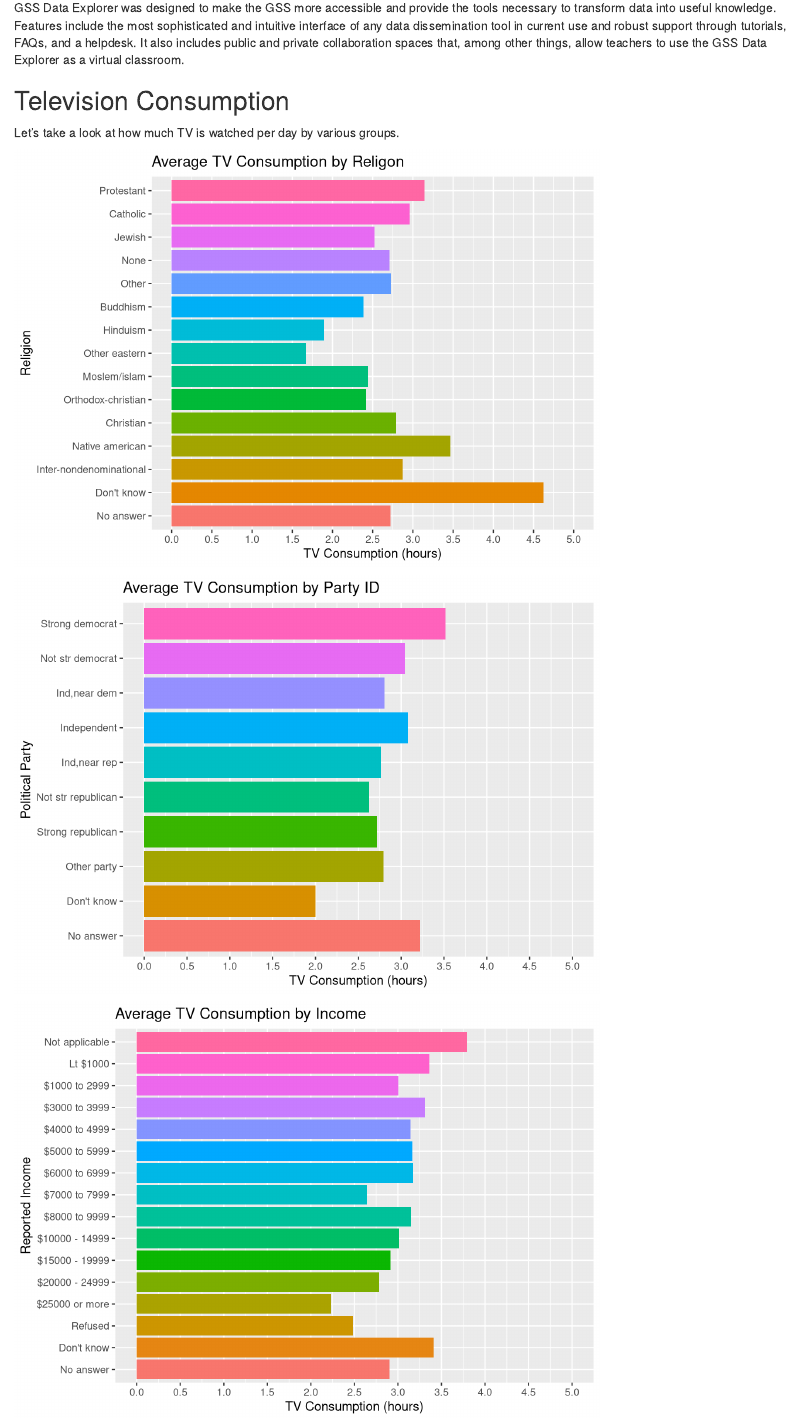
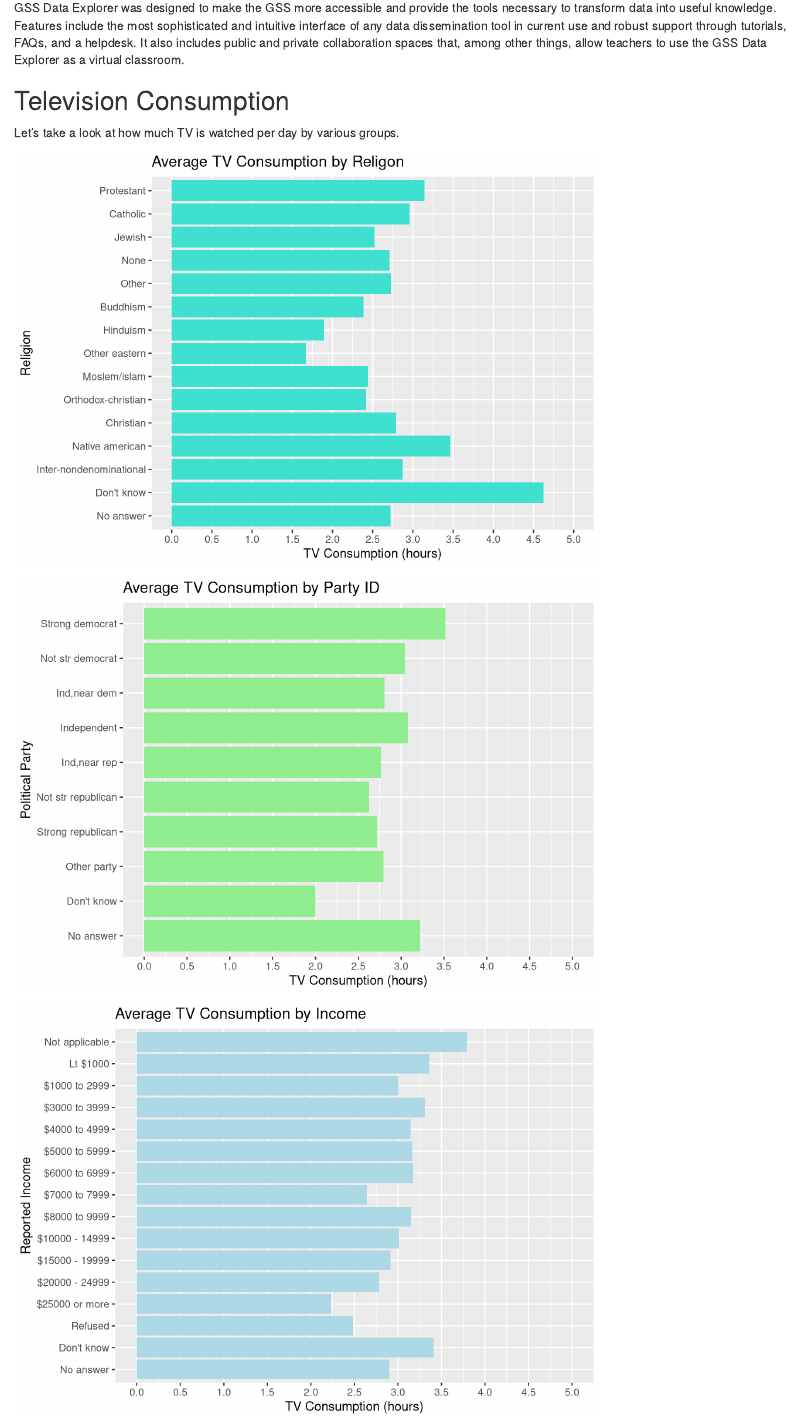
Before and after one commit to chriskchong/r-in-3-months-gss_cat, an R Markdown document (gss_cat.Rmd): the page in a window 1100 px wide, from 280 px down. Rendered offline with R 4.5, knitr and Pandoc, with nearby package versions.

Commit message:
Update Fill color in geom_col for all charts

```diff
--- a/gss_cat.Rmd
+++ b/gss_cat.Rmd
@@ -35,9 +35,9 @@ tvhours_by_relig <- gss_cat %>%
 
 ggplot(data = tvhours_by_relig,
        mapping = aes(x = relig,
-                     y = avg_tvhours,
-                     fill = relig)) +
-  geom_col(show.legend = FALSE)+
+                     y = avg_tvhours)) +
+  geom_col(show.legend = FALSE,
+           fill = "turquoise")+
   coord_flip() +
   labs(title = "Average TV Consumption by Religon",
        x = "Religion",
@@ -55,9 +55,9 @@ tvhours_by_partyid <- gss_cat %>%
 
 ggplot(data = tvhours_by_partyid,
        mapping = aes(x = partyid,
-                     y = avg_tvhours,
-                     fill = partyid)) +
-  geom_col(show.legend = FALSE)+
+                     y = avg_tvhours)) +
+  geom_col(show.legend = FALSE,
+           fill = "lightgreen")+
   coord_flip() +
   labs(title = "Average TV Consumption by Party ID",
        x = "Political Party",
@@ -75,9 +75,9 @@ tvhours_by_rincome <- gss_cat %>%
 
 ggplot(data = tvhours_by_rincome,
        mapping = aes(x = rincome,
-                     y = avg_tvhours,
-                     fill = rincome)) +
-  geom_col(show.legend = FALSE)+
+                     y = avg_tvhours)) +
+  geom_col(show.legend = FALSE,
+           fill = "lightblue")+
   coord_flip() +
   labs(title = "Average TV Consumption by Income",
        x = "Reported Income",
```
